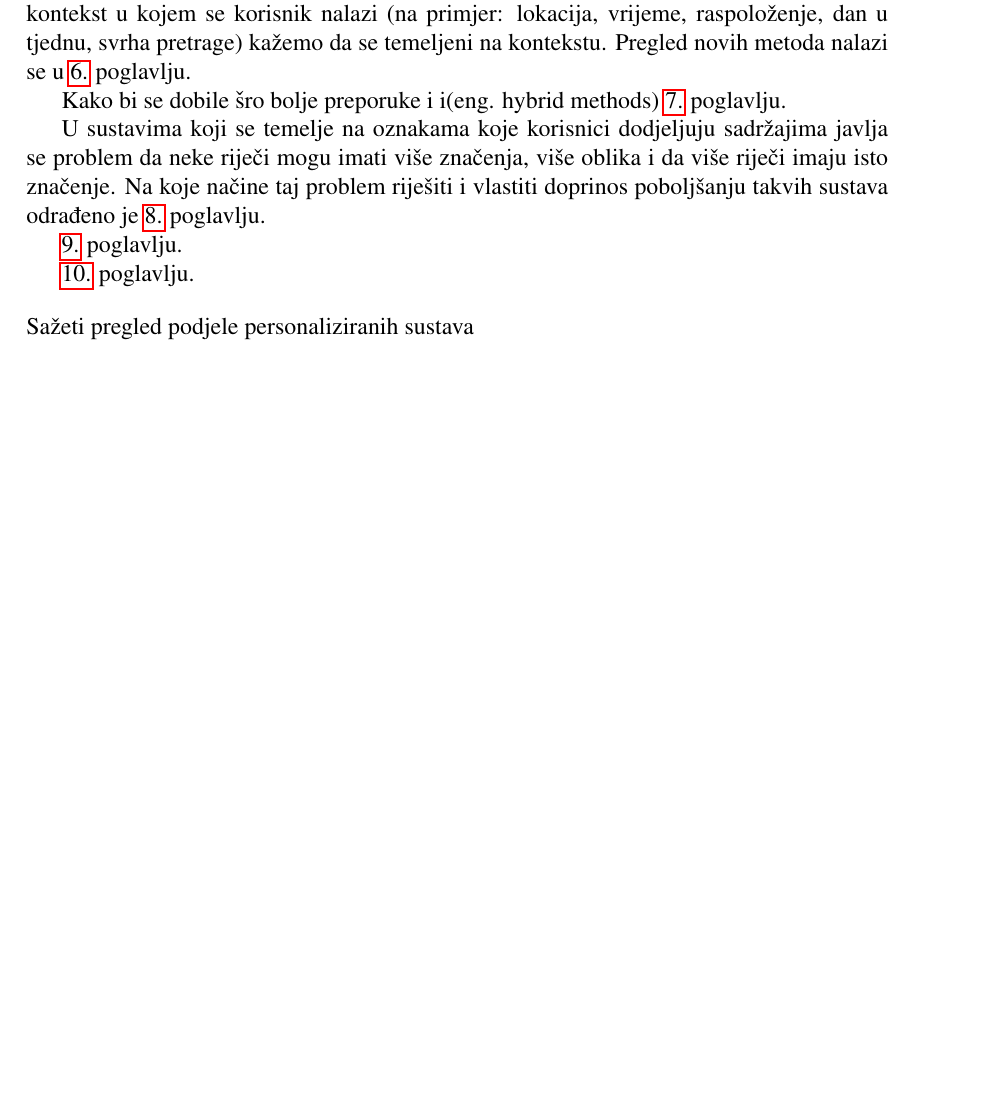
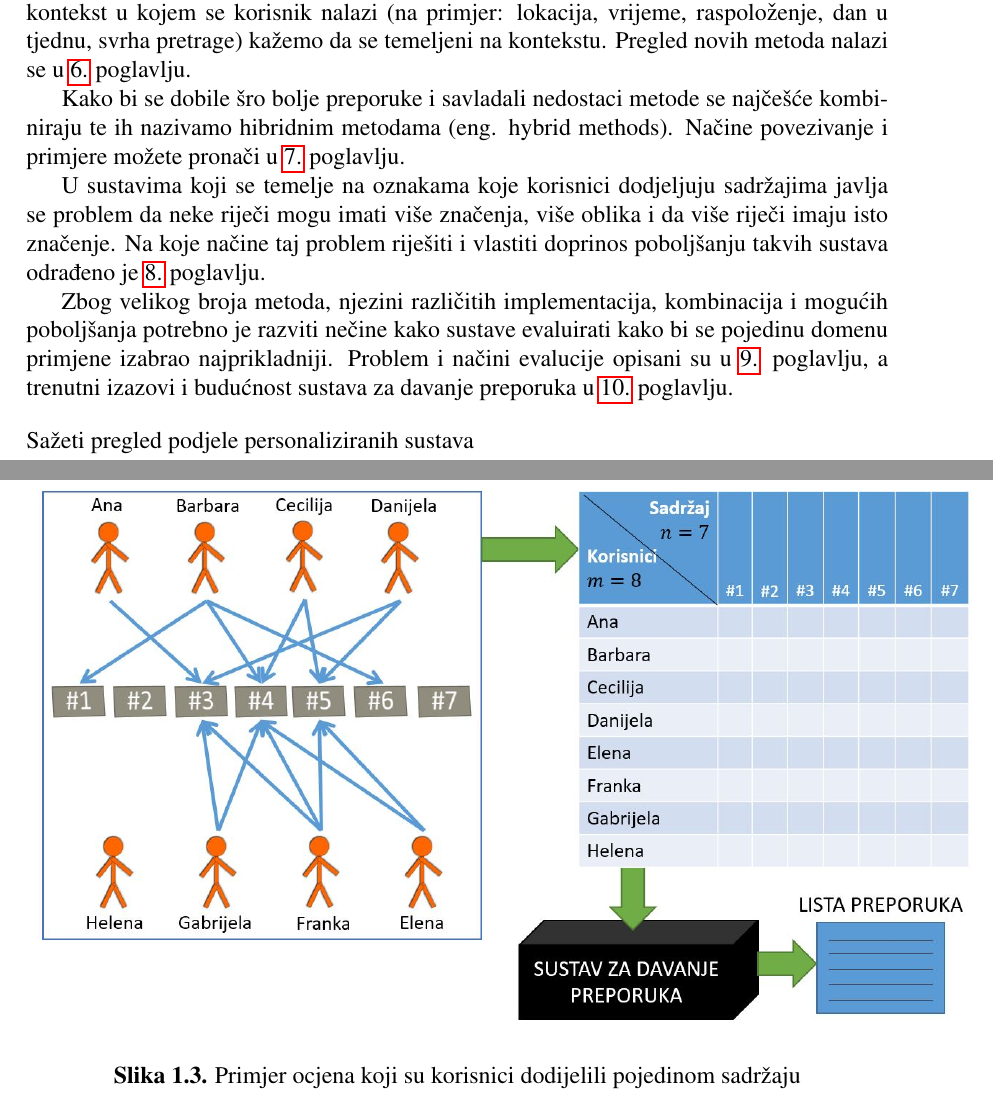
Before and after one commit to ZDamijan/Sustavi-za-davanje-preporuka--LaTeX, a LaTeX thesis (diplomski.tex): part of page 12 of 34 before the commit and two parts of pages 12 and 13 of 34 after it, the two joined at a grey line, cut so that both start at the same text, the shorter picture padded with empty space. Compiled offline with pdfLaTeX.

Commit message:
Update on Overleaf.

```diff
--- a/diplomski.tex
+++ b/diplomski.tex
@@ -150,17 +149,14 @@ Kada se sustavi primjenjuju na sadržaje koje se vrlo rijetko kupuju i ocjenjuju
 Širenjem društvenih mreža (eng. social web) i spajanjem različitih uređaje na Internet (eng. Internet of thinks) dolazi do razvoja novih metoda preporuka. Metode temeljene na spolu, država, nacionalnosti i sličnih atributa pripadaju sustavima temeljeni na demografiji (eng. demographic-based). Korisnici na društvenim mrežama imaju prijatelje ili pratitelje, preporuke koje se baziraju na takve odnose čine sustave temeljeni na zajednici (eng. social-based ili community-based). Također u takvim mrežama moguće je izraditi profil korisnika te na neki način odrediti njegovu osobnost pa za takve sustave kažemo da su temeljeni na osobnosti. Na nekim web sjedištima omogućeno je korisnicima da slobodno označavaju sadržaj oznakama ili ključnim riječima (eng. folksonomy) što omogućuje izradu sustava temeljene na oznakama (eng. tag-based ili keyword-based). Sustave koje u obzir uzimaju kontekst u kojem se korisnik nalazi (na primjer: lokacija, vrijeme, raspoloženje, dan u tjednu, svrha pretrage) kažemo da se temeljeni na kontekstu. Pregled novih metoda nalazi se u \ref{ch: pregled novih metode} poglavlju.
 % odlomak
 \par
-Kako bi se dobile šro bolje preporuke i i(eng. hybrid methods)
+Kako bi se dobile šro bolje preporuke i savladali nedostaci metode se najčešće kombiniraju te ih nazivamo hibridnim metodama (eng. hybrid methods). Načine povezivanje i primjere možete pronači u
 \ref{ch: hibridne metode} poglavlju.
 % odlomak
 \par
 U sustavima koji se temelje na oznakama koje korisnici dodjeljuju sadržajima javlja se problem da neke riječi mogu imati više značenja, više oblika i da više riječi imaju isto značenje. Na koje načine taj problem riješiti i vlastiti doprinos poboljšanju takvih sustava odrađeno je \ref{ch: sustav temeljen na oznakama - ucenje odnosa izmedju oznaka} poglavlju.
 % odlomak
 \par
-\ref{ch: evalucija sustava} poglavlju.
-% odlomak
-\par
-\ref{ch: trenutni izazovi i buducnost} poglavlju.
+Zbog velikog broja metoda, njezini različitih implementacija, kombinacija i mogućih poboljšanja potrebno je razviti nečine kako sustave evaluirati kako bi se pojedinu domenu primjene izabrao najprikladniji. Problem i načini evalucije opisani su u \ref{ch: evalucija sustava} poglavlju, a trenutni izazovi i budućnost sustava za davanje preporuka u \ref{ch: trenutni izazovi i buducnost} poglavlju.
 % lista
 \bigskip
 \\ Sažeti pregled podjele personaliziranih sustava
@@ -195,3 +191,8 @@ U sustavima koji se temelje na oznakama koje korisnici dodjeljuju sadržajima ja
 \item hibridne metode (eng. hybrid methods)
 \end{itemize}
 \bigskip
+% slika
+\begin{figure}[!h]
+\begin{center}
+\includegraphics[scale=0.6]{slike/primjer_ocjene.jpg}
+\caption{Primjer ocjena koji su korisnici dodijelili pojedinom sadržaju}
```
Also changed, not shown: slike/primjer_ocjene.jpg (added), diplomski.tex (8 more changed lines).
